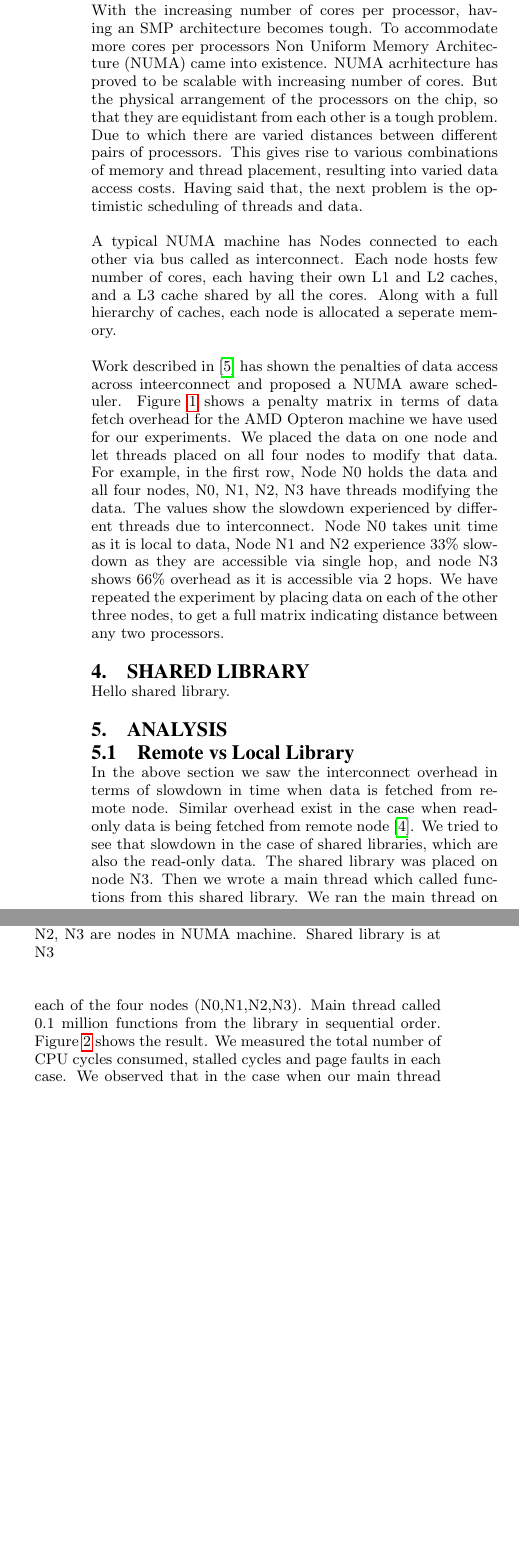
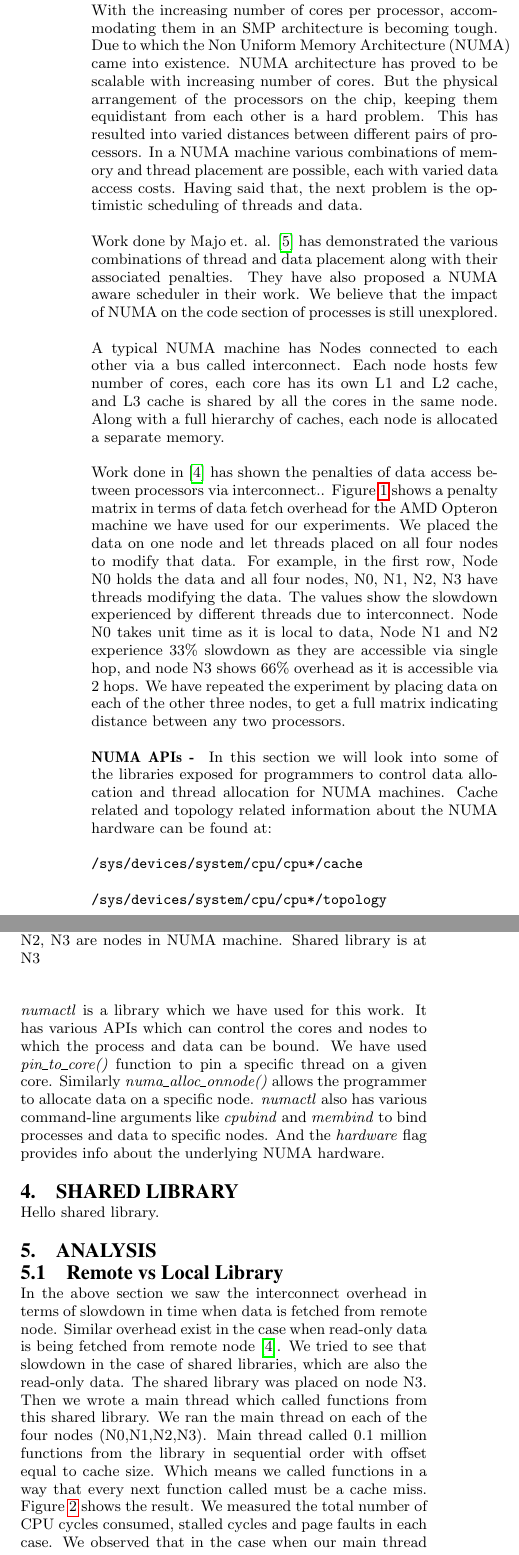
Before and after one commit to sud03r/numa-experiments, a LaTeX paper (doc/project.tex, which reads doc/evaluation.tex, doc/numa.tex): two parts of the columns of page 2 of 4, joined at a grey line, cut so that both start at the same text, the shorter picture padded with empty space. Compiled offline with pdfLaTeX.

Commit message:
Few corrections and some more in numa section

```diff
--- a/doc/evaluation.tex
+++ b/doc/evaluation.tex
@@ -14,7 +14,8 @@ We tried to see that slowdown in the case of shared libraries, which are also th
 The shared library was placed on node N3.
 Then we wrote a main thread which called functions from this shared library.
 We ran the main thread on each of the four nodes (N0,N1,N2,N3).
-Main thread called 0.1 million functions from the library in sequential order.
+Main thread called 0.1 million functions from the library in sequential order with offset equal to cache size.
+Which means we called functions in a way that every next function called must be a cache miss.
 Figure \ref{fig:remoteVsLocal} shows the result.
 We measured the total number of CPU cycles consumed, stalled cycles and page faults in each case.
 We observed that in the case when our main thread was running locally (i.e. on node N3), it consumed minimum number of CPU cycles.
--- a/doc/numa.tex
+++ b/doc/numa.tex
@@ -1,16 +1,20 @@
-With the increasing number of cores per processor, having an SMP architecture becomes tough.
-To accommodate more cores per processors Non Uniform Memory Architecture (NUMA) came into existence.
-NUMA acrhitecture has proved to be scalable with increasing number of cores.
-But the physical arrangement of the processors on the chip, so that they are equidistant from each other is a tough problem.
-Due to which there are varied distances between different pairs of processors.
-This gives rise to various combinations of memory and thread placement, resulting into varied data access costs.
+With the increasing number of cores per processor, accommodating them in an SMP architecture is becoming tough.
+Due to which the Non Uniform Memory Architecture (NUMA) came into existence.
+NUMA architecture has proved to be scalable with increasing number of cores.
+But the physical arrangement of the processors on the chip, keeping them equidistant from each other is a hard problem.
+This has resulted into varied distances between different pairs of processors.
+In a NUMA machine various combinations of memory and thread placement are possible, each with varied data access costs.
 Having said that, the next problem is the optimistic scheduling of threads and data.
 
-A typical NUMA machine has Nodes connected to each other via bus called as interconnect.
-Each node hosts few number of cores, each having their own L1 and L2 caches, and a L3 cache shared by all the cores.
-Along with a full hierarchy of caches, each node is allocated a seperate memory.
+Work done by Majo et. al. \cite{Majo:2011:MMN:1993478.1993481} has demonstrated the various combinations of thread and data placement along with their associated penalties.
+They have also proposed a NUMA aware scheduler in their work.
+We believe that the impact of NUMA on the code section of processes is still unexplored.
 
-Work described in \cite{Majo:2011:MMN:1993478.1993481} has shown the penalties of data access across inteerconnect and proposed a NUMA aware scheduler.
+A typical NUMA machine has Nodes connected to each other via a bus called interconnect.
+Each node hosts few number of cores, each core has its own L1 and L2 cache, and L3 cache is shared by all the cores in the same node.
+Along with a full hierarchy of caches, each node is allocated a separate memory.
+
+Work done in \cite{Drepper07whatevery} has shown the penalties of data access between processors via interconnect..
 Figure \ref{fig:numaMatrix} shows a penalty matrix in terms of data fetch overhead for the AMD Opteron machine we have used for our experiments.
 We placed the data on one node and let threads placed on all four nodes to modify that data.
 For example, in the first row, Node N0 holds the data and all four nodes, N0, N1, N2, N3 have threads modifying the data.
@@ -24,3 +28,18 @@ We have repeated the experiment by placing data on each of the other three nodes
     \caption{This shows the slowdown between each node. }
     \label{fig:numaMatrix}
 \end{figure}
+
+\textbf{NUMA APIs - }
+In this section we will look into some of the libraries exposed for programmers to control data allocation and thread allocation for NUMA machines.
+Cache related and topology related information about the NUMA hardware can be found at:
+
+\texttt{/sys/devices/system/cpu/cpu*/cache } \\
+\\
+\texttt{ /sys/devices/system/cpu/cpu*/topology }
+
+\textit{numactl} is a library which we have used for this work.
+It has various APIs which can control the cores and nodes to which the process and data can be bound.
+We have used \textit{pin_to_core()} function to pin a specific thread on a given core.
+Similarly \textit{numa_alloc_onnode()} allows the programmer to allocate data on a specific node.
+\textit{numactl} also has various command-line arguments like \textit{cpubind} and \textit{membind} to bind processes and data to specific nodes.
+And the \textit{hardware} flag provides info about the underlying NUMA hardware.
```
Also changed, not shown: doc/introduction.tex (+2 -2 lines), doc/randomDistribution.png, doc/remoteVsLocal.png, doc/slowdownWithSize.png, doc/smallFunc.png, doc/zipfDistribution.png, doc/evaluation.tex (21 more changed lines).
